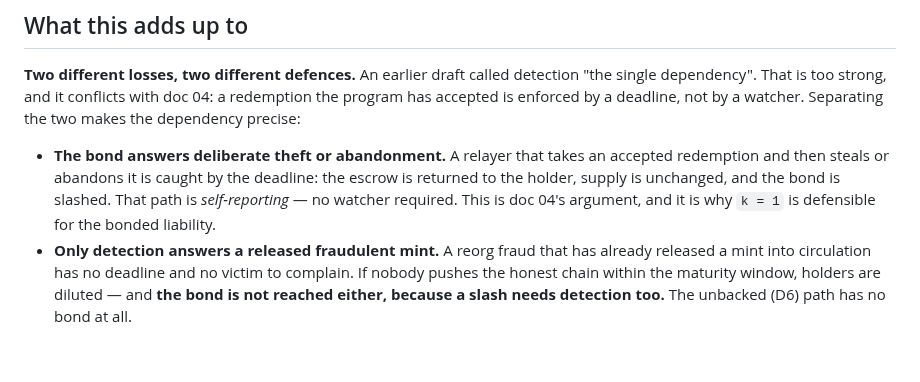
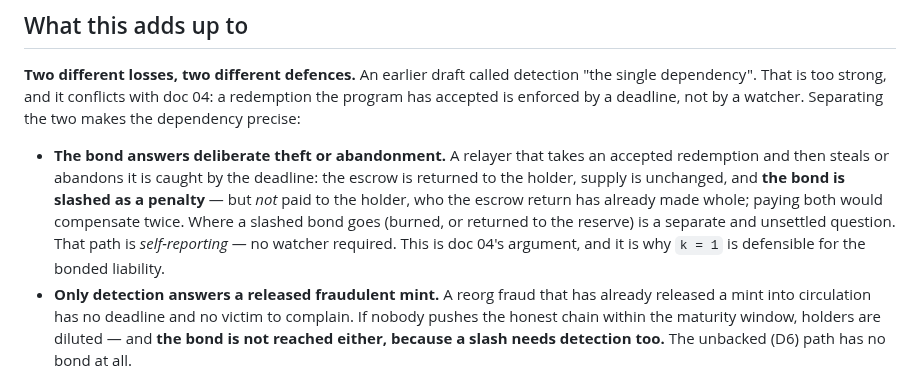
Before and after one commit to solbeam-bot/solbeam, a Markdown page: docs/15-audit-2.md, the part around the change. GitHub-like rendering; blank space fills up the shorter version.

Commit message:
Disambiguate the bond slash on abandonment
A poc/ agent flagged docs/15 as saying 'the bond is slashed' on an abandoned
redemption, reading against the canonical rule that the bond is not transferred to
the holder on failure.

Checking it, the statement is right and the conflict is not: the bond does answer
deliberate abandonment, so slashing it is correct. What was ambiguous is where the
slashed bond GOES -- and the point of the canonical rule is that it is not paid to
the holder, because the escrow return has already made them whole. Paying both would
compensate them twice.

Now says so, and records that the destination of a slashed bond is a separate and
unsettled question rather than implying it is compensation.

```diff
--- a/docs/15-audit-2.md
+++ b/docs/15-audit-2.md
@@ -131,8 +131,10 @@ precise:
 
 - **The bond answers deliberate theft or abandonment.** A relayer that takes an accepted
   redemption and then steals or abandons it is caught by the deadline: the escrow is returned to
-  the holder, supply is unchanged, and the bond is slashed. That path is *self-reporting* — no
-  watcher required. This is doc 04's argument, and it is why `k = 1` is defensible for the
+  the holder, supply is unchanged, and **the bond is slashed as a penalty** — but *not* paid to the
+  holder, who the escrow return has already made whole; paying both would compensate twice. Where
+  a slashed bond goes (burned, or returned to the reserve) is a separate and unsettled question.
+  That path is *self-reporting* — no watcher required. This is doc 04's argument, and it is why `k = 1` is defensible for the
   bonded liability.
 - **Only detection answers a released fraudulent mint.** A reorg fraud that has already released
   a mint into circulation has no deadline and no victim to complain. If nobody pushes the honest
```
